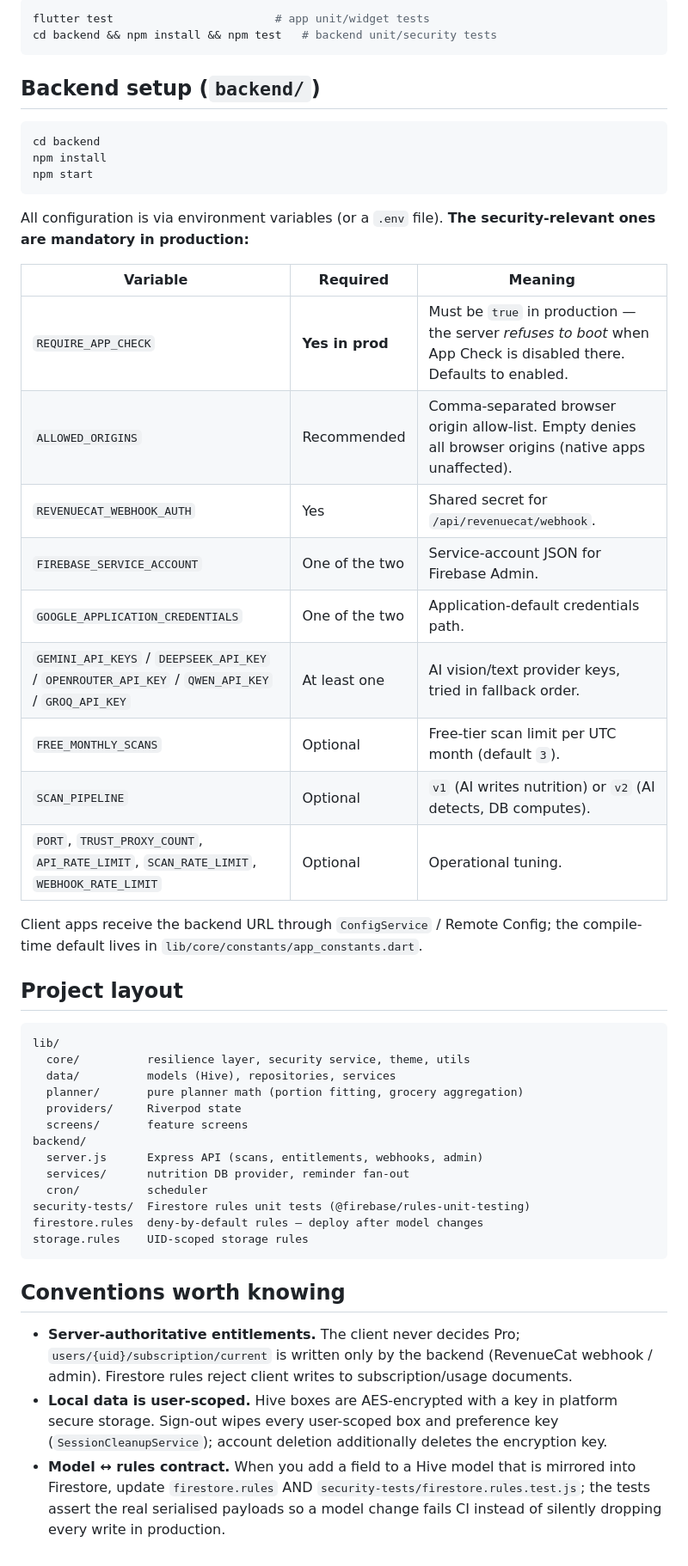
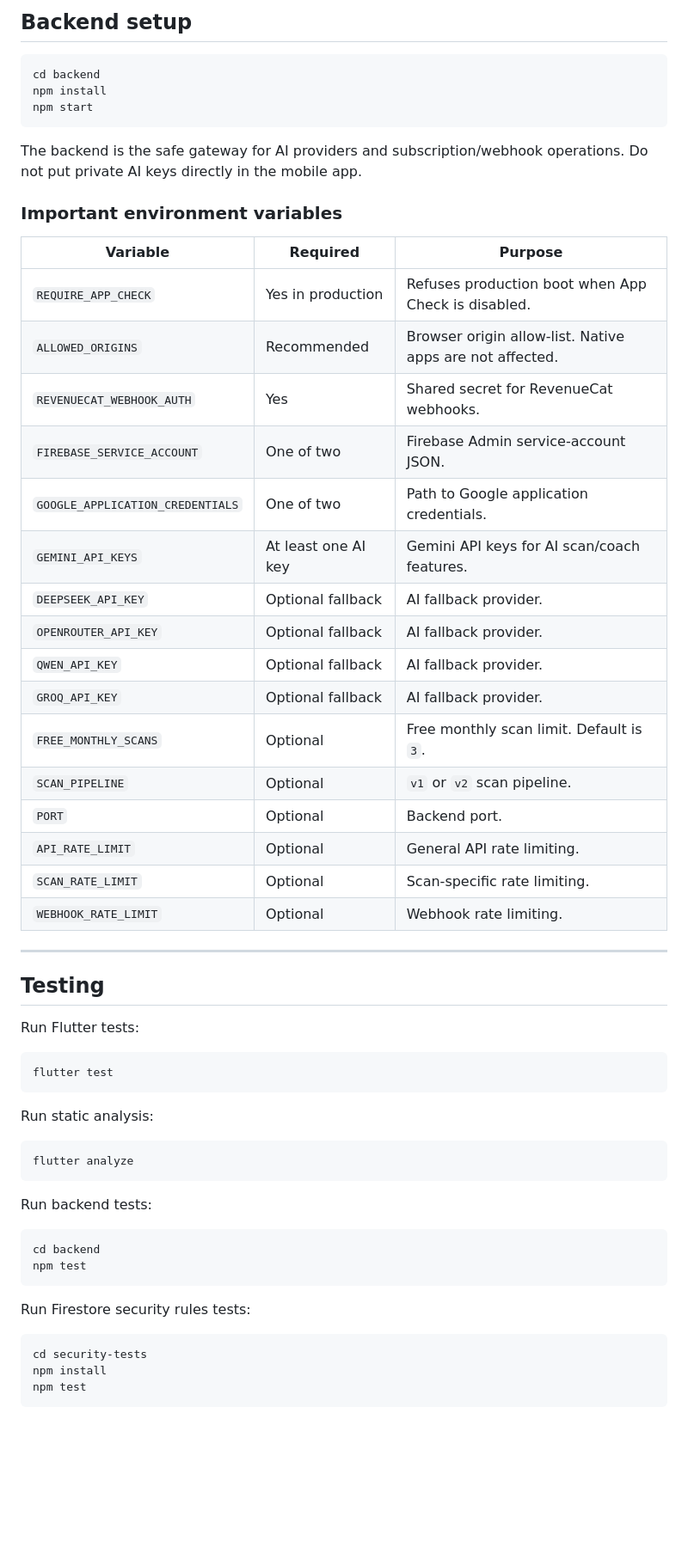
Before and after one commit to Najimbacha/SnapCal, a Markdown page: README.md, the part around one of its changes. Shown at 86% size. GitHub-like rendering; blank space fills up the shorter version.

Commit message:
Polish project README

````diff
--- a/README.md
+++ b/README.md
@@ -36,10 +155,5 @@ Run tests:
 
-```bash
-flutter test                        # app unit/widget tests
-cd backend && npm install && npm test   # backend unit/security tests
-```
-
-## Backend setup (`backend/`)
+## Backend setup
 
 ```bash
 cd backend
@@ -47,55 +161,57 @@ npm install
 npm start
 ```
 
-All configuration is via environment variables (or a `.env` file).
-**The security-relevant ones are mandatory in production:**
+The backend is the safe gateway for AI providers and subscription/webhook operations. Do not put private AI keys directly in the mobile app.
 
-| Variable | Required | Meaning |
+### Important environment variables
+
+| Variable | Required | Purpose |
 | --- | --- | --- |
-| `REQUIRE_APP_CHECK` | **Yes in prod** | Must be `true` in production — the server *refuses to boot* when App Check is disabled there. Defaults to enabled. |
-| `ALLOWED_ORIGINS` | Recommended | Comma-separated browser origin allow-list. Empty denies all browser origins (native apps unaffected). |
-| `REVENUECAT_WEBHOOK_AUTH` | Yes | Shared secret for `/api/revenuecat/webhook`. |
-| `FIREBASE_SERVICE_ACCOUNT` | One of the two | Service-account JSON for Firebase Admin. |
-| `GOOGLE_APPLICATION_CREDENTIALS` | One of the two | Application-default credentials path. |
-| `GEMINI_API_KEYS` / `DEEPSEEK_API_KEY` / `OPENROUTER_API_KEY` / `QWEN_API_KEY` / `GROQ_API_KEY` | At least one | AI vision/text provider keys, tried in fallback order. |
-| `FREE_MONTHLY_SCANS` | Optional | Free-tier scan limit per UTC month (default `3`). |
-| `SCAN_PIPELINE` | Optional | `v1` (AI writes nutrition) or `v2` (AI detects, DB computes). |
-| `PORT`, `TRUST_PROXY_COUNT`, `API_RATE_LIMIT`, `SCAN_RATE_LIMIT`, `WEBHOOK_RATE_LIMIT` | Optional | Operational tuning. |
+| `REQUIRE_APP_CHECK` | Yes in production | Refuses production boot when App Check is disabled. |
+| `ALLOWED_ORIGINS` | Recommended | Browser origin allow-list. Native apps are not affected. |
+| `REVENUECAT_WEBHOOK_AUTH` | Yes | Shared secret for RevenueCat webhooks. |
+| `FIREBASE_SERVICE_ACCOUNT` | One of two | Firebase Admin service-account JSON. |
+| `GOOGLE_APPLICATION_CREDENTIALS` | One of two | Path to Google application credentials. |
+| `GEMINI_API_KEYS` | At least one AI key | Gemini API keys for AI scan/coach features. |
+| `DEEPSEEK_API_KEY` | Optional fallback | AI fallback provider. |
+| `OPENROUTER_API_KEY` | Optional fallback | AI fallback provider. |
+| `QWEN_API_KEY` | Optional fallback | AI fallback provider. |
+| `GROQ_API_KEY` | Optional fallback | AI fallback provider. |
+| `FREE_MONTHLY_SCANS` | Optional | Free monthly scan limit. Default is `3`. |
+| `SCAN_PIPELINE` | Optional | `v1` or `v2` scan pipeline. |
+| `PORT` | Optional | Backend port. |
+| `API_RATE_LIMIT` | Optional | General API rate limiting. |
+| `SCAN_RATE_LIMIT` | Optional | Scan-specific rate limiting. |
+| `WEBHOOK_RATE_LIMIT` | Optional | Webhook rate limiting. |
 
-Client apps receive the backend URL through `ConfigService` /
-Remote Config; the compile-time default lives in
-`lib/core/constants/app_constants.dart`.
+---
 
-## Project layout
+## Testing
 
-```
-lib/
-  core/          resilience layer, security service, theme, utils
-  data/          models (Hive), repositories, services
-  planner/       pure planner math (portion fitting, grocery aggregation)
-  providers/     Riverpod state
-  screens/       feature screens
-backend/
-  server.js      Express API (scans, entitlements, webhooks, admin)
-  services/      nutrition DB provider, reminder fan-out
-  cron/          scheduler
-security-tests/  Firestore rules unit tests (@firebase/rules-unit-testing)
-firestore.rules  deny-by-default rules — deploy after model changes
-storage.rules    UID-scoped storage rules
+Run Flutter tests:
+
+```bash
+flutter test
 ```
 
-## Conventions worth knowing
+Run static analysis:
 
-- **Server-authoritative entitlements.** The client never decides Pro;
-  `users/{uid}/subscription/current` is written only by the backend
-  (RevenueCat webhook / admin). Firestore rules reject client writes to
-  subscription/usage documents.
-- **Local data is user-scoped.** Hive boxes are AES-encrypted with a key in
-  platform secure storage. Sign-out wipes every user-scoped box and
-  preference key (`SessionCleanupService`); account deletion additionally
-  deletes the encryption key.
-- **Model ↔ rules contract.** When you add a field to a Hive model that is
-  mirrored into Firestore, update `firestore.rules` AND
-  `security-tests/firestore.rules.test.js`; the tests assert the real
-  serialised payloads so a model change fails CI instead of silently
-  dropping every write in production.
+```bash
+flutter analyze
+```
+
+Run backend tests:
+
+```bash
+cd backend
+npm test
+```
+
+Run Firestore security rules tests:
+
+```bash
+cd security-tests
+npm install
+npm test
+```
+
````
Also changed, not shown: other parts of README.md (+237 -19 lines).
